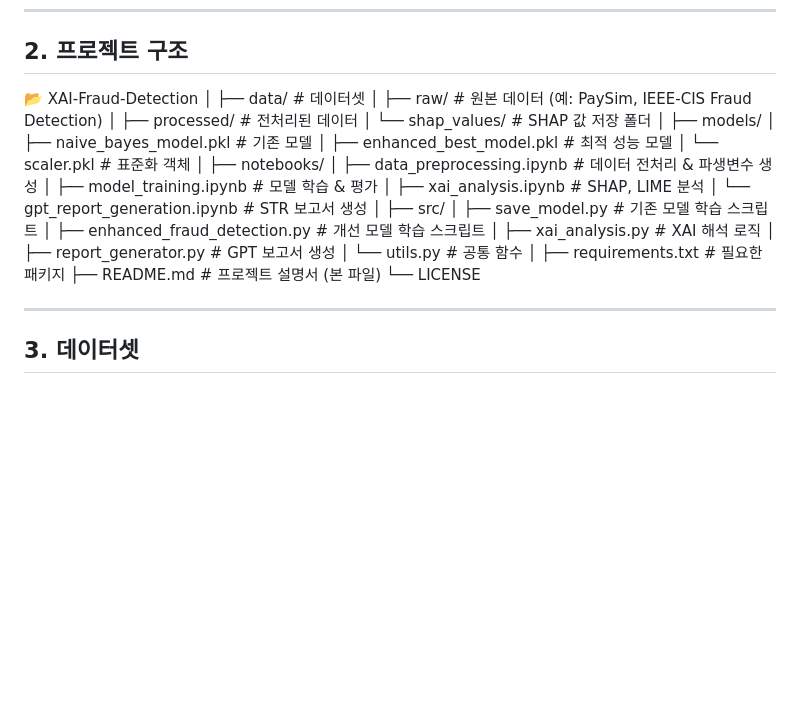
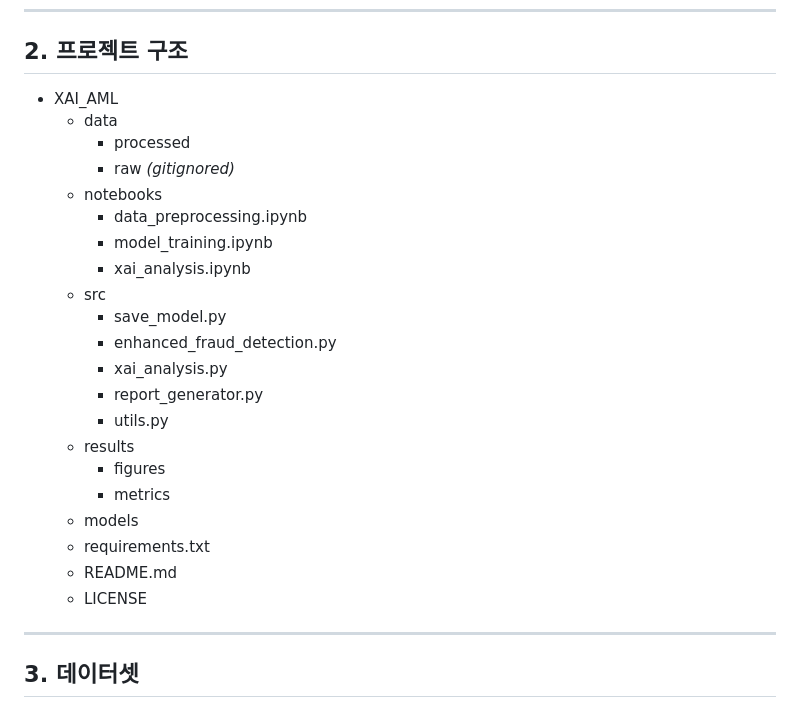
Before and after one commit to yelim8902/XAI_AML, a Markdown page: README.md, the part around the change. Drawn GitHub-style; blank space fills up the shorter version.

```diff
--- a/README.md
+++ b/README.md
@@ -14,34 +14,28 @@
 
 ## 2. 프로젝트 구조
 
-📂 XAI-Fraud-Detection
-│
-├── data/ # 데이터셋
-│ ├── raw/ # 원본 데이터 (예: PaySim, IEEE-CIS Fraud Detection)
-│ ├── processed/ # 전처리된 데이터
-│ └── shap_values/ # SHAP 값 저장 폴더
-│
-├── models/
-│ ├── naive_bayes_model.pkl # 기존 모델
-│ ├── enhanced_best_model.pkl # 최적 성능 모델
-│ └── scaler.pkl # 표준화 객체
-│
-├── notebooks/
-│ ├── data_preprocessing.ipynb # 데이터 전처리 & 파생변수 생성
-│ ├── model_training.ipynb # 모델 학습 & 평가
-│ ├── xai_analysis.ipynb # SHAP, LIME 분석
-│ └── gpt_report_generation.ipynb # STR 보고서 생성
-│
-├── src/
-│ ├── save_model.py # 기존 모델 학습 스크립트
-│ ├── enhanced_fraud_detection.py # 개선 모델 학습 스크립트
-│ ├── xai_analysis.py # XAI 해석 로직
-│ ├── report_generator.py # GPT 보고서 생성
-│ └── utils.py # 공통 함수
-│
-├── requirements.txt # 필요한 패키지
-├── README.md # 프로젝트 설명서 (본 파일)
-└── LICENSE
+- XAI_AML
+  - data
+    - processed
+    - raw *(gitignored)*
+  - notebooks
+    - data_preprocessing.ipynb
+    - model_training.ipynb
+    - xai_analysis.ipynb
+  - src
+    - save_model.py
+    - enhanced_fraud_detection.py
+    - xai_analysis.py
+    - report_generator.py
+    - utils.py
+  - results
+    - figures
+    - metrics
+  - models
+  - requirements.txt
+  - README.md
+  - LICENSE
+
 
 ---
 
```
